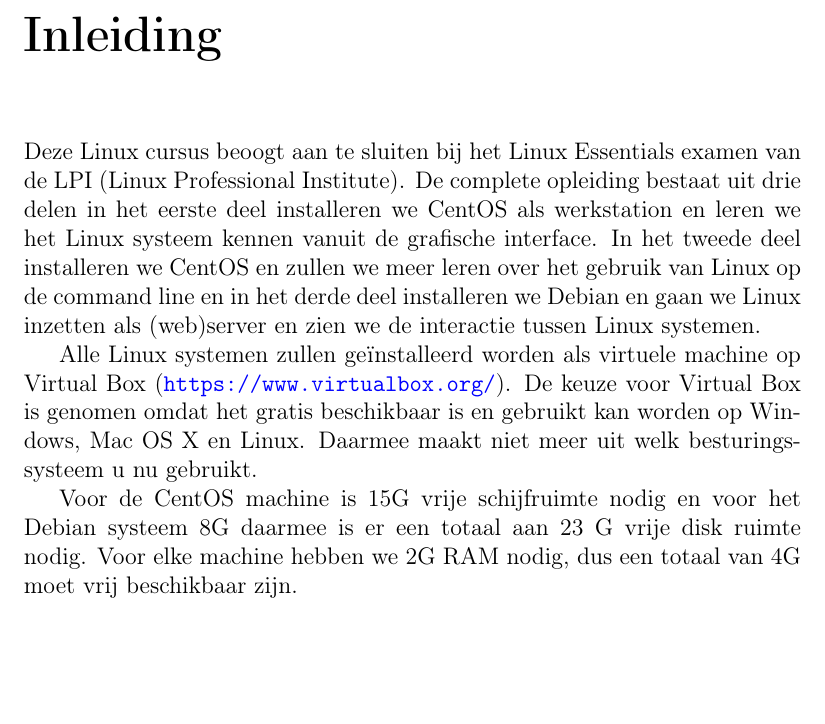
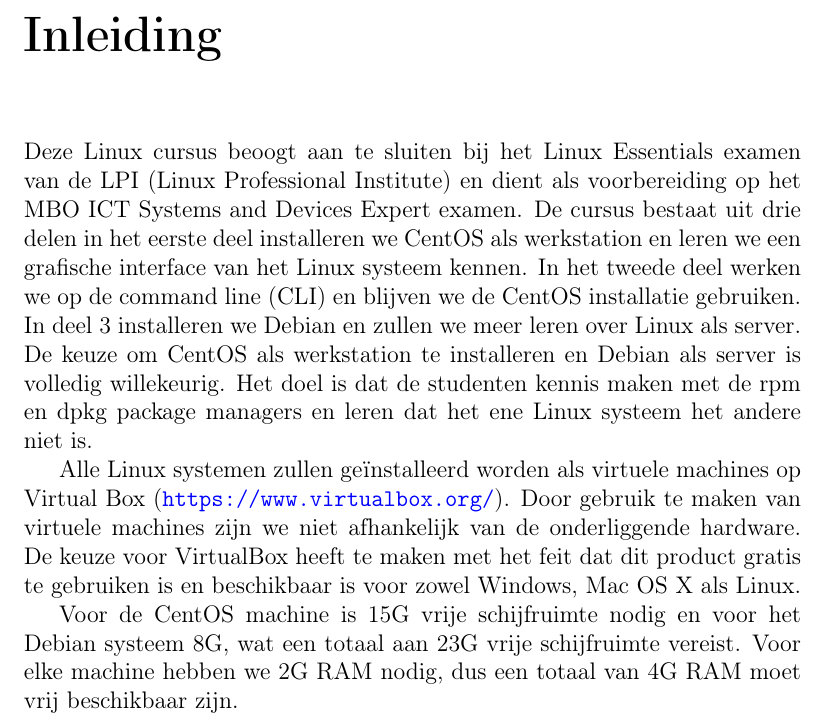
Before and after one commit to DennisLeeuw/Linux_deel2_CLI, a LaTeX book (src/Linux_deel2_CLI.tex, which reads src/inleiding.tex): part of page 9 of 96, cut so that both start at the same text, the shorter picture padded with empty space. Compiled offline with pdfLaTeX.

Commit message:
Een gedeelde inleiding

```diff
--- a/src/inleiding.tex
+++ b/src/inleiding.tex
@@ -1,4 +1,5 @@
-Deze Linux cursus beoogt aan te sluiten bij het Linux Essentials examen van de LPI (Linux Professional Institute). De complete opleiding bestaat uit drie delen in het eerste deel installeren we CentOS als werkstation en leren we het Linux systeem kennen vanuit de grafische interface. In het tweede deel installeren we CentOS en zullen we meer leren over het gebruik van Linux op de command line en in het derde deel installeren we Debian en gaan we Linux inzetten als (web)server en zien we de interactie tussen Linux systemen.\par
-Alle Linux systemen zullen ge\"installeerd worden als virtuele machine op Virtual Box (\url{https://www.virtualbox.org/}). De keuze voor Virtual Box is genomen omdat het gratis beschikbaar is en gebruikt kan worden op Windows, Mac OS X en Linux. Daarmee maakt niet meer uit welk besturingssysteem u nu gebruikt.
+Deze Linux cursus beoogt aan te sluiten bij het Linux Essentials examen van de LPI (Linux Professional Institute) en dient als voorbereiding op het MBO ICT Systems and Devices Expert examen. De cursus bestaat uit drie delen in het eerste deel installeren we CentOS als werkstation en leren we een grafische interface van het Linux systeem kennen. In het tweede deel werken we op de command line (CLI) en blijven we de CentOS installatie gebruiken. In deel 3 installeren we Debian en zullen we meer leren over Linux als server. De keuze om CentOS als werkstation te installeren en Debian als server is volledig willekeurig. Het doel is dat de studenten kennis maken met de rpm en dpkg package managers en leren dat het ene Linux systeem het andere niet is.
 
-Voor de CentOS machine is 15G vrije schijfruimte nodig en voor het Debian systeem 8G daarmee is er een totaal aan 23 G vrije disk ruimte nodig. Voor elke machine hebben we 2G RAM nodig, dus een totaal van 4G moet vrij beschikbaar zijn.
+Alle Linux systemen zullen ge\"installeerd worden als virtuele machines op Virtual Box (\url{https://www.virtualbox.org/}). Door gebruik te maken van virtuele machines zijn we niet afhankelijk van de onderliggende hardware. De keuze voor VirtualBox heeft te maken met het feit dat dit product gratis te gebruiken is en beschikbaar is voor zowel Windows, Mac OS X als Linux.
+
+Voor de CentOS machine is 15G vrije schijfruimte nodig en voor het Debian systeem 8G, wat een totaal aan 23G vrije schijfruimte vereist. Voor elke machine hebben we 2G RAM nodig, dus een totaal van 4G RAM moet vrij beschikbaar zijn.
```
